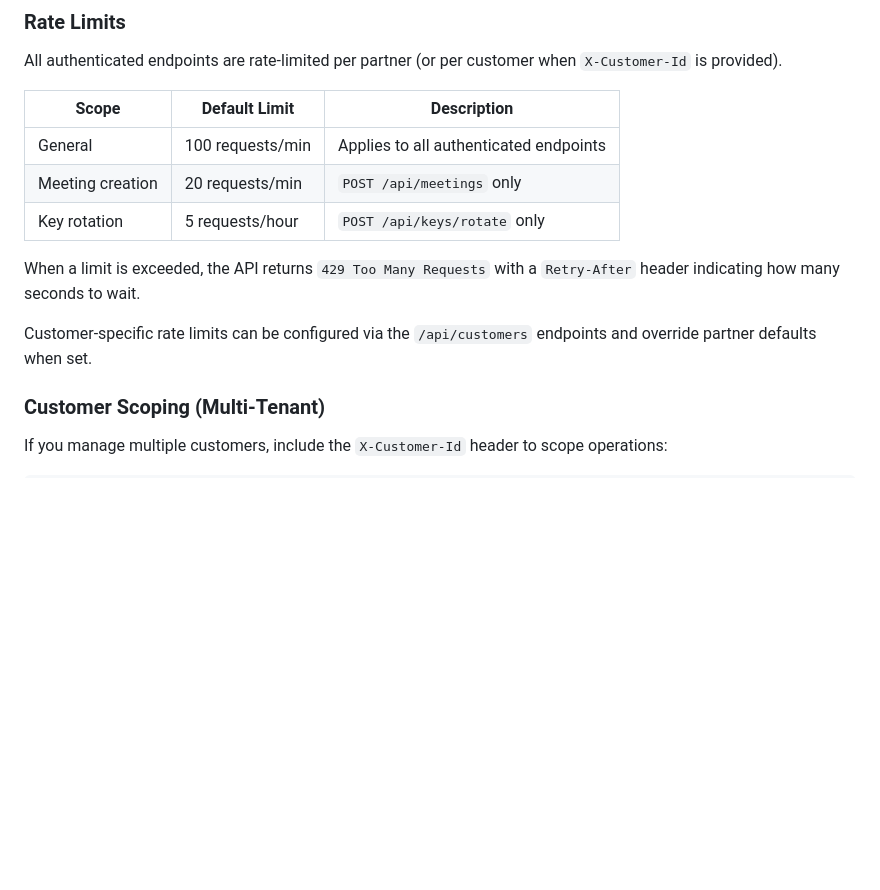
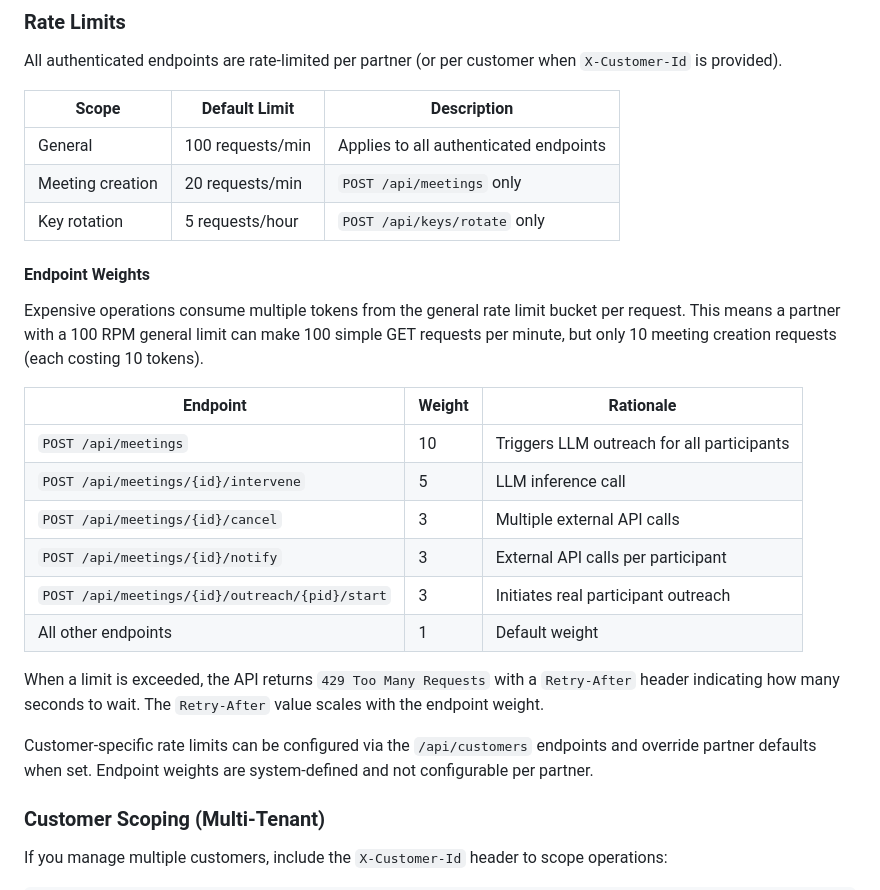
Before and after one commit to frankghe/meetr-partner-sdk, a Markdown page: docs/integration_guide.md, the part around the change. Rendered like a GitHub page; blank space fills up the shorter version.

Commit message:
docs: add endpoint weight table to rate limiting section
Document weighted token consumption for expensive endpoints
(create_meeting=10, intervene=5, cancel/notify/outreach_start=3).

Co-Authored-By: Claude Opus 4.6 (1M context) <noreply@anthropic.com>

```diff
--- a/docs/integration_guide.md
+++ b/docs/integration_guide.md
@@ -65,9 +65,22 @@ All authenticated endpoints are rate-limited per partner (or per customer when `
 | Meeting creation | 20 requests/min | `POST /api/meetings` only |
 | Key rotation | 5 requests/hour | `POST /api/keys/rotate` only |
 
-When a limit is exceeded, the API returns `429 Too Many Requests` with a `Retry-After` header indicating how many seconds to wait.
+#### Endpoint Weights
 
-Customer-specific rate limits can be configured via the `/api/customers` endpoints and override partner defaults when set.
+Expensive operations consume multiple tokens from the general rate limit bucket per request. This means a partner with a 100 RPM general limit can make 100 simple GET requests per minute, but only 10 meeting creation requests (each costing 10 tokens).
+
+| Endpoint | Weight | Rationale |
+|----------|--------|-----------|
+| `POST /api/meetings` | 10 | Triggers LLM outreach for all participants |
+| `POST /api/meetings/{id}/intervene` | 5 | LLM inference call |
+| `POST /api/meetings/{id}/cancel` | 3 | Multiple external API calls |
+| `POST /api/meetings/{id}/notify` | 3 | External API calls per participant |
+| `POST /api/meetings/{id}/outreach/{pid}/start` | 3 | Initiates real participant outreach |
+| All other endpoints | 1 | Default weight |
+
+When a limit is exceeded, the API returns `429 Too Many Requests` with a `Retry-After` header indicating how many seconds to wait. The `Retry-After` value scales with the endpoint weight.
+
+Customer-specific rate limits can be configured via the `/api/customers` endpoints and override partner defaults when set. Endpoint weights are system-defined and not configurable per partner.
 
 ### Customer Scoping (Multi-Tenant)
 
```
